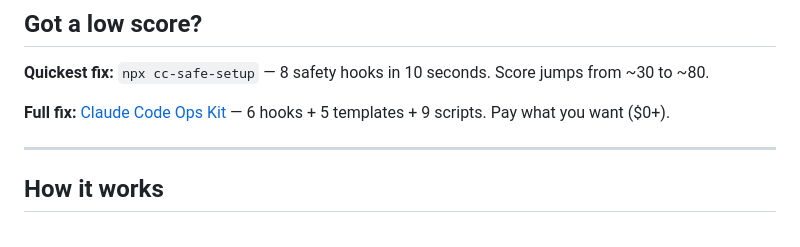
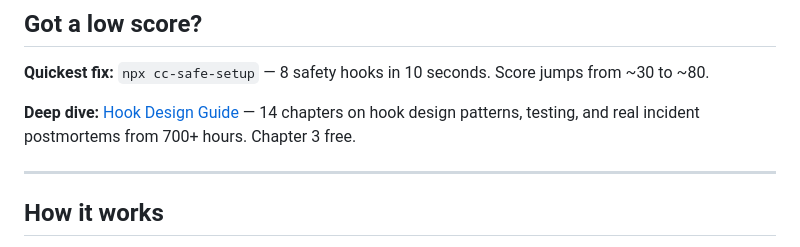
Before and after one commit to yurukusa/cc-health-check, a Markdown page: README.md, the part around the change. Drawn GitHub-style.

Commit message:
README: Ops Kit→Zenn Book Hook Design Guide に導線変更 低スコア時の改善ガイドをOps Kit(0購入)からZenn Book(4購入)に変更。 cc-health-check→スコア改善→Zenn Bookのファネル完成。 Co-Authored-By: Claude Opus 4.6 (1M context) <noreply@anthropic.com>

```diff
--- a/README.md
+++ b/README.md
@@ -83,7 +83,7 @@ npx cc-health-check
 
 **Quickest fix:** `npx cc-safe-setup` — 8 safety hooks in 10 seconds. Score jumps from ~30 to ~80.
 
-**Full fix:** [Claude Code Ops Kit](https://yurukusa.github.io/cc-ops-kit-landing/?utm_source=github&utm_medium=readme&utm_campaign=ops-kit&ref=health-check-low-score) — 6 hooks + 5 templates + 9 scripts. Pay what you want ($0+).
+**Deep dive:** [Hook Design Guide](https://zenn.dev/yurukusa/books/6076c23b1cb18b) — 14 chapters on hook design patterns, testing, and real incident postmortems from 700+ hours. Chapter 3 free.
 
 ---
 
```
